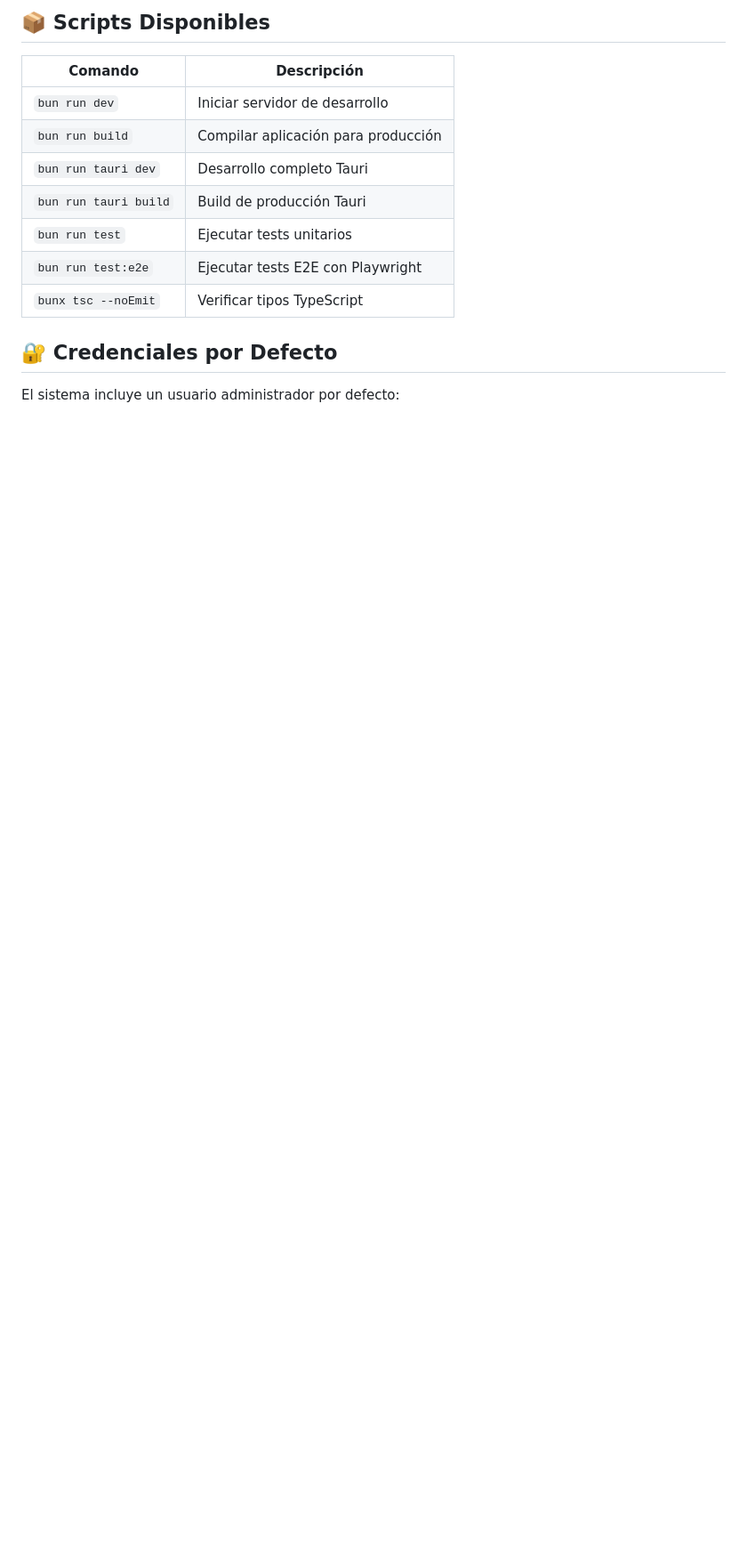
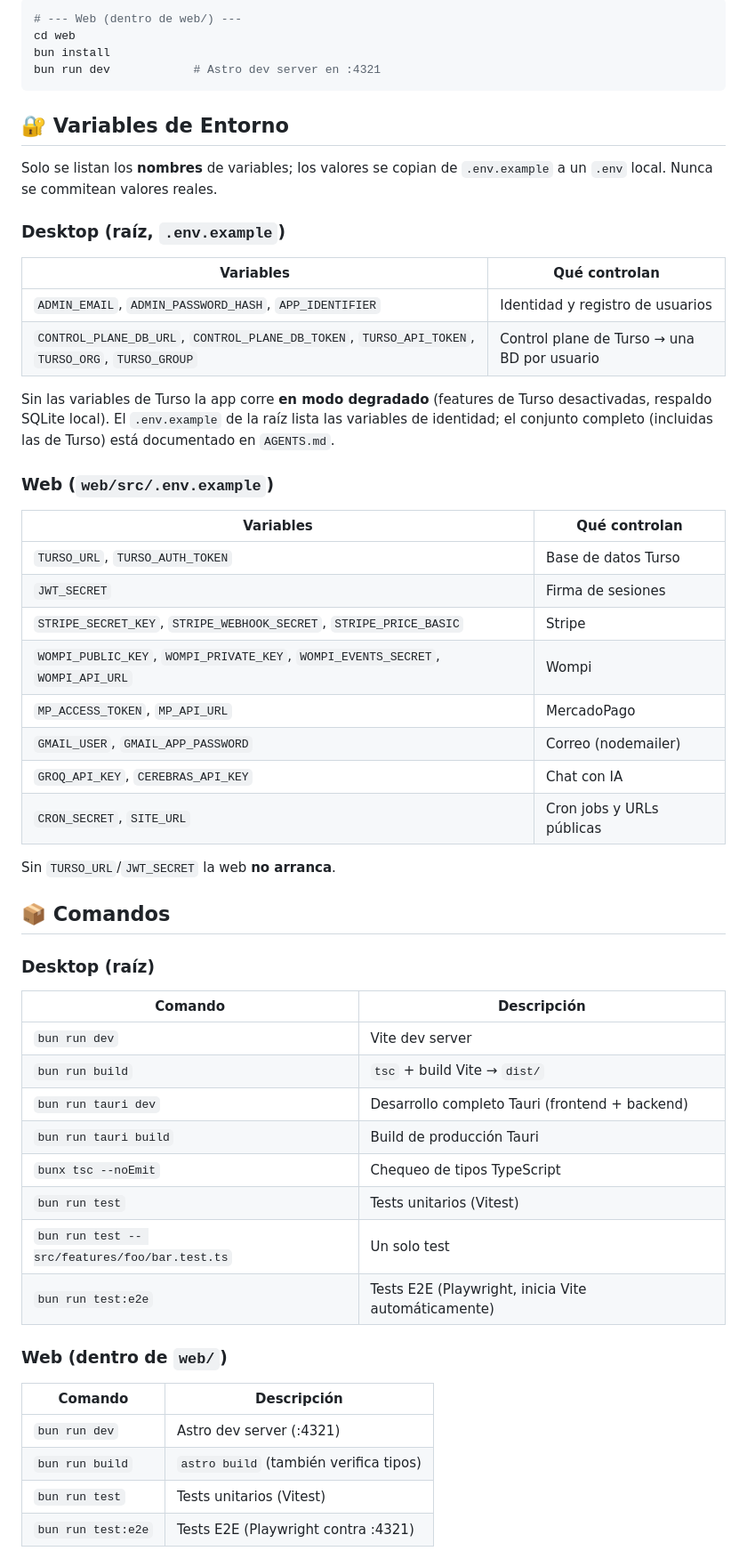
Before and after one commit to kronosoft-tech/academix, a Markdown page: README.md, the part around one of its changes. Shown at 89% size. GitHub-like rendering; blank space fills up the shorter version.

````diff
--- a/README.md
+++ b/README.md
@@ -55,18 +60,61 @@ bun run tauri dev
 ```
 
-## 📦 Scripts Disponibles
+```bash
+# --- Web (dentro de web/) ---
+cd web
+bun install
+bun run dev            # Astro dev server en :4321
+```
+
+## 🔐 Variables de Entorno
+
+Solo se listan los **nombres** de variables; los valores se copian de `.env.example` a un `.env` local. Nunca se commitean valores reales.
+
+### Desktop (raíz, `.env.example`)
+
+| Variables | Qué controlan |
+|-----------|---------------|
+| `ADMIN_EMAIL`, `ADMIN_PASSWORD_HASH`, `APP_IDENTIFIER` | Identidad y registro de usuarios |
+| `CONTROL_PLANE_DB_URL`, `CONTROL_PLANE_DB_TOKEN`, `TURSO_API_TOKEN`, `TURSO_ORG`, `TURSO_GROUP` | Control plane de Turso → una BD por usuario |
+
+Sin las variables de Turso la app corre **en modo degradado** (features de Turso desactivadas, respaldo SQLite local). El `.env.example` de la raíz lista las variables de identidad; el conjunto completo (incluidas las de Turso) está documentado en `AGENTS.md`.
+
+### Web (`web/src/.env.example`)
+
+| Variables | Qué controlan |
+|-----------|---------------|
+| `TURSO_URL`, `TURSO_AUTH_TOKEN` | Base de datos Turso |
+| `JWT_SECRET` | Firma de sesiones |
+| `STRIPE_SECRET_KEY`, `STRIPE_WEBHOOK_SECRET`, `STRIPE_PRICE_BASIC` | Stripe |
+| `WOMPI_PUBLIC_KEY`, `WOMPI_PRIVATE_KEY`, `WOMPI_EVENTS_SECRET`, `WOMPI_API_URL` | Wompi |
+| `MP_ACCESS_TOKEN`, `MP_API_URL` | MercadoPago |
+| `GMAIL_USER`, `GMAIL_APP_PASSWORD` | Correo (nodemailer) |
+| `GROQ_API_KEY`, `CEREBRAS_API_KEY` | Chat con IA |
+| `CRON_SECRET`, `SITE_URL` | Cron jobs y URLs públicas |
+
+Sin `TURSO_URL`/`JWT_SECRET` la web **no arranca**.
+
+## 📦 Comandos
+
+### Desktop (raíz)
 
 | Comando | Descripción |
 |---------|-------------|
-| `bun run dev` | Iniciar servidor de desarrollo |
-| `bun run build` | Compilar aplicación para producción |
-| `bun run tauri dev` | Desarrollo completo Tauri |
+| `bun run dev` | Vite dev server |
+| `bun run build` | `tsc` + build Vite → `dist/` |
+| `bun run tauri dev` | Desarrollo completo Tauri (frontend + backend) |
 | `bun run tauri build` | Build de producción Tauri |
-| `bun run test` | Ejecutar tests unitarios |
-| `bun run test:e2e` | Ejecutar tests E2E con Playwright |
-| `bunx tsc --noEmit` | Verificar tipos TypeScript |
+| `bunx tsc --noEmit` | Chequeo de tipos TypeScript |
+| `bun run test` | Tests unitarios (Vitest) |
+| `bun run test -- src/features/foo/bar.test.ts` | Un solo test |
+| `bun run test:e2e` | Tests E2E (Playwright, inicia Vite automáticamente) |
 
-## 🔐 Credenciales por Defecto
+### Web (dentro de `web/`)
 
-El sistema incluye un usuario administrador por defecto:
+| Comando | Descripción |
+|---------|-------------|
+| `bun run dev` | Astro dev server (:4321) |
+| `bun run build` | `astro build` (también verifica tipos) |
+| `bun run test` | Tests unitarios (Vitest) |
+| `bun run test:e2e` | Tests E2E (Playwright contra :4321) |
 
````
Also changed, not shown: other parts of README.md (+63 -74 lines), AGENTS.md (+70 -70 lines).
